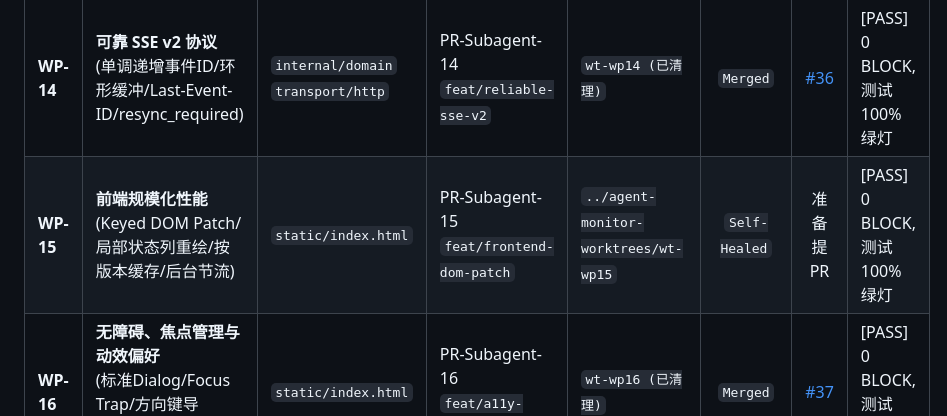
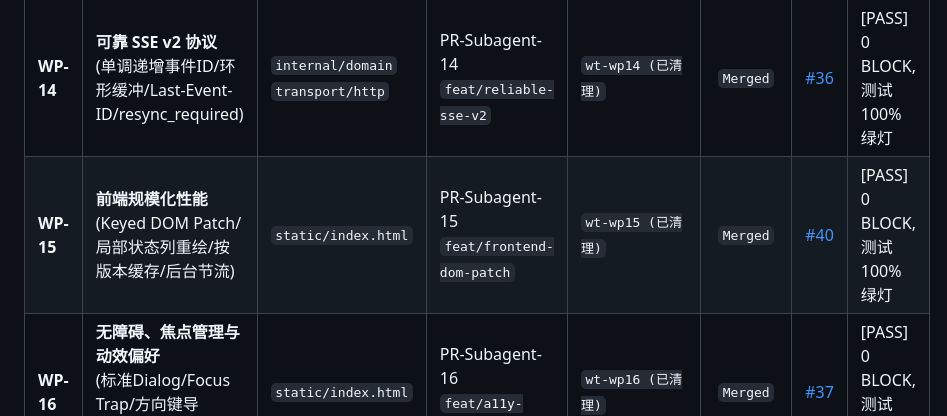
Before and after one commit to Zelayan/agent-monitor, a Markdown page: docs/PROGRESS.md, the part around the change. Rendered like a GitHub page.

Commit message:
docs(workflow): mark WP-15 as Merged in PROGRESS dashboard (#41)

```diff
--- a/docs/PROGRESS.md
+++ b/docs/PROGRESS.md
@@ -60,7 +60,7 @@
 | WP 编号 | 任务名称 | 架构目录 | 负责 Agent / 分支 | 隔离 Worktree | 当前状态 | PR 链接 | 质量门禁与审查结论 |
 | :--- | :--- | :--- | :--- | :--- | :---: | :---: | :--- |
 | **WP-14** | **可靠 SSE v2 协议**<br>(单调递增事件ID/环形缓冲/Last-Event-ID/resync_required) | `internal/domain`<br>`transport/http` | PR-Subagent-14<br>`feat/reliable-sse-v2` | `wt-wp14 (已清理)` | `Merged` | [#36](https://github.com/Zelayan/agent-monitor/pull/36) | [PASS] 0 BLOCK, 测试 100% 绿灯 |
-| **WP-15** | **前端规模化性能**<br>(Keyed DOM Patch/局部状态列重绘/按版本缓存/后台节流) | `static/index.html` | PR-Subagent-15<br>`feat/frontend-dom-patch` | `../agent-monitor-worktrees/wt-wp15` | `Self-Healed` | 准备提 PR | [PASS] 0 BLOCK, 测试 100% 绿灯 |
+| **WP-15** | **前端规模化性能**<br>(Keyed DOM Patch/局部状态列重绘/按版本缓存/后台节流) | `static/index.html` | PR-Subagent-15<br>`feat/frontend-dom-patch` | `wt-wp15 (已清理)` | `Merged` | [#40](https://github.com/Zelayan/agent-monitor/pull/40) | [PASS] 0 BLOCK, 测试 100% 绿灯 |
 | **WP-16** | **无障碍、焦点管理与动效偏好**<br>(标准Dialog/Focus Trap/方向键导航/Reduced Motion) | `static/index.html` | PR-Subagent-16<br>`feat/a11y-focus-nav` | `wt-wp16 (已清理)` | `Merged` | [#37](https://github.com/Zelayan/agent-monitor/pull/37) | [PASS] 0 BLOCK, 测试 100% 绿灯 |
 | **WP-17** | **国际化全量完备化**<br>(动态Run/事件/操作全量字典化/Intl 本地化格式) | `static/index.html` | PR-Subagent-17<br>`feat/i18n-complete` | `wt-wp17 (已清理)` | `Merged` | [#39](https://github.com/Zelayan/agent-monitor/pull/39) | [PASS] 0 BLOCK, 测试 100% 绿灯 |
 | **WP-18** | **完整 PWA 生命周期与离线快照**<br>(IndexedDB 加密快照/SW升级提示/脱机只读) | `static/index.html`<br>`static/sw.js` | PR-Subagent-18<br>`feat/pwa-offline-lifecycle` | `../agent-monitor-worktrees/wt-wp18` | `Pending` | - | 待启动 |
```
Also changed, not shown: docs/PROGRESS.en.md (+1 -1 lines).
